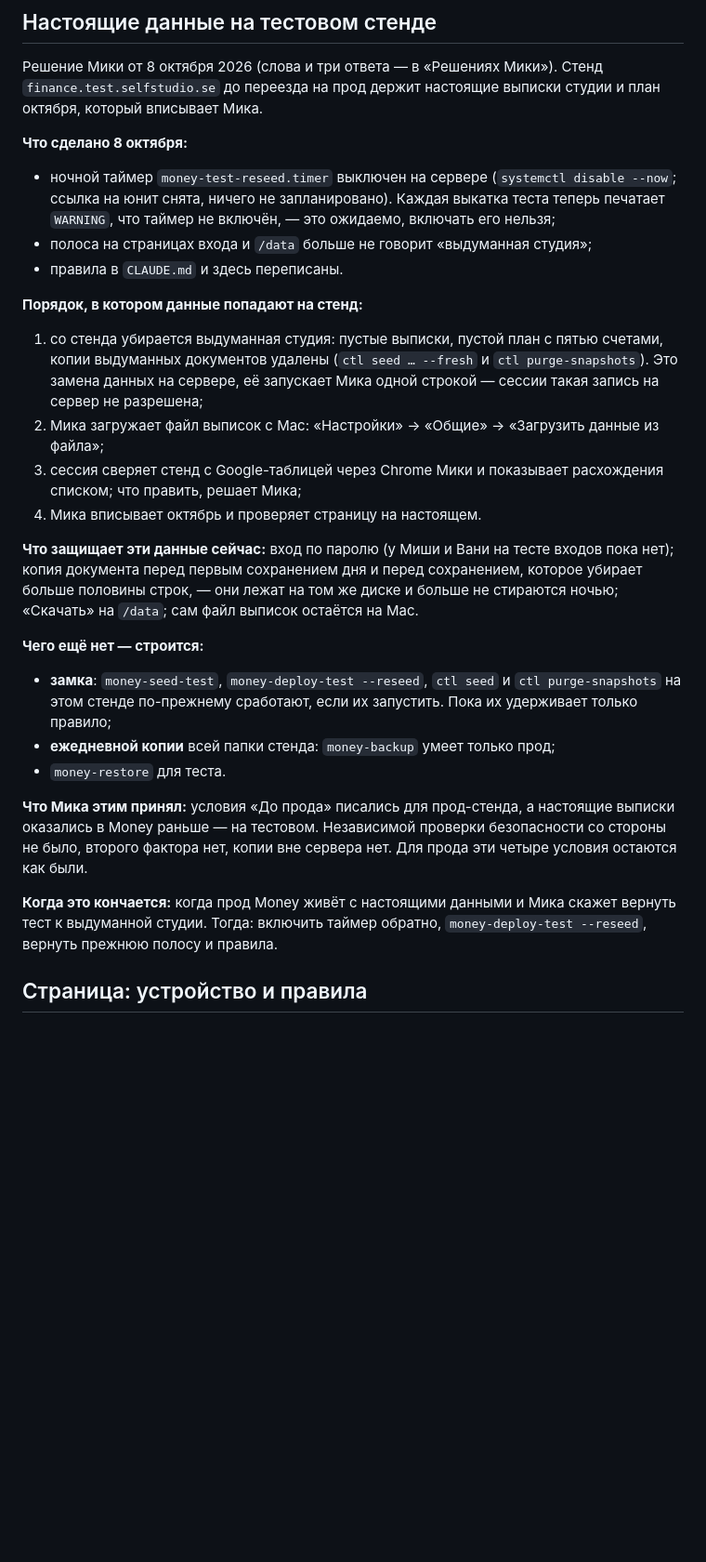
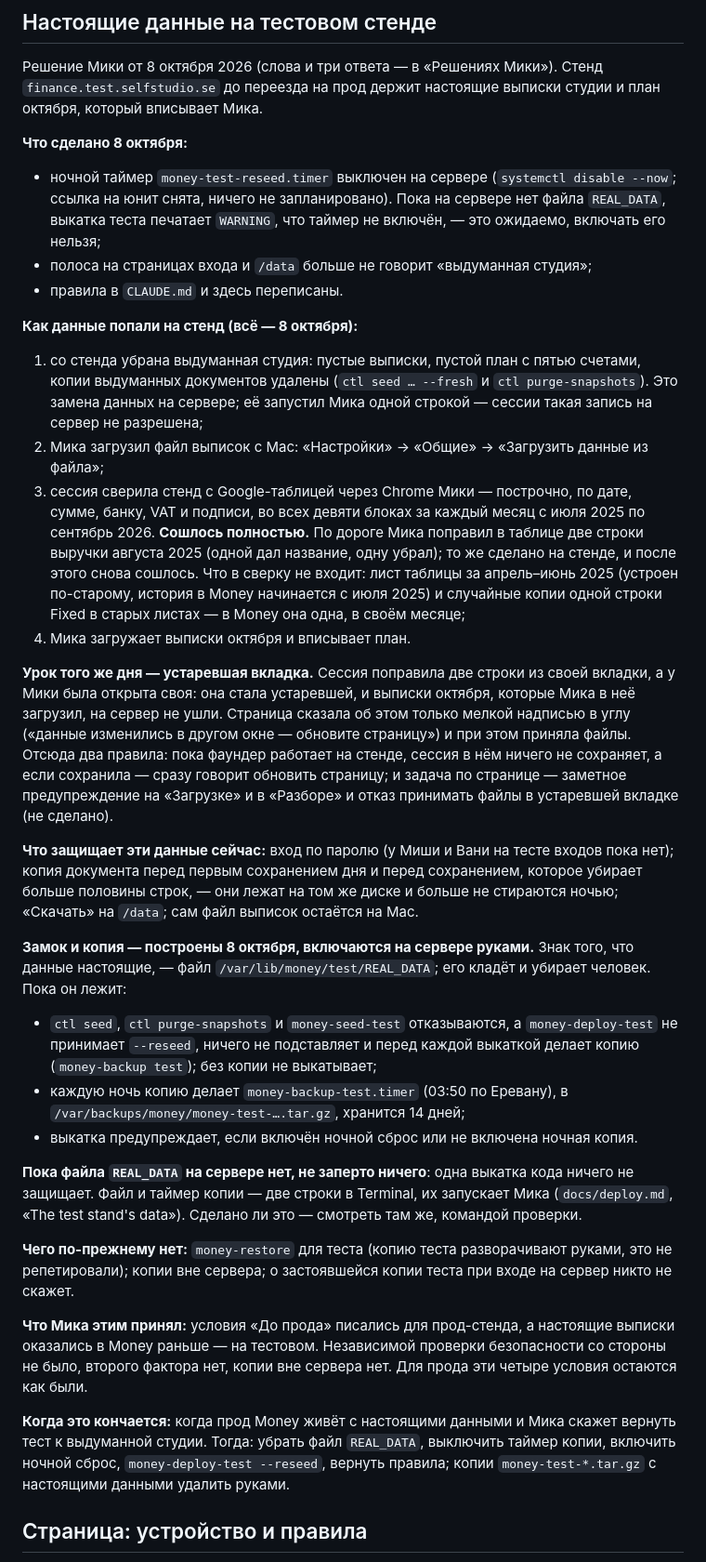
Before and after one commit to mkodzya/selfstudio-money, a Markdown page: docs/handoff.md, the part around the change. Shown at 93% size. Rendered like a GitHub page; blank space fills up the shorter version.

Commit message:
The Running State Says the Stand Matches the Founders' Sheet, and How the Lock Is Switched On
The comparison of 8 October: the test stand against the founders' sheet, row
by row - date, sum, bank, VAT and label, nine blocks, every month from July
2025 to September 2026. It matched; the owner then corrected two rows in the
sheet and the stand followed. No figure of the ledger is written down here.

Also recorded: a page left open went stale when the session saved from a tab
of its own, and the statements the owner then uploaded never reached the
server - with the two rules that follow from it. And CLAUDE.md names the
marker that locks the stand.

Co-Authored-By: Claude Opus 5.5 <noreply@anthropic.com>

```diff
--- a/docs/handoff.md
+++ b/docs/handoff.md
@@ -309,22 +309,37 @@
 
 - ночной таймер `money-test-reseed.timer` выключен на сервере
   (`systemctl disable --now`; ссылка на юнит снята, ничего не запланировано).
-  Каждая выкатка теста теперь печатает `WARNING`, что таймер не включён, — это
-  ожидаемо, включать его нельзя;
+  Пока на сервере нет файла `REAL_DATA`, выкатка теста печатает `WARNING`, что
+  таймер не включён, — это ожидаемо, включать его нельзя;
 - полоса на страницах входа и `/data` больше не говорит «выдуманная студия»;
 - правила в `CLAUDE.md` и здесь переписаны.
 
-**Порядок, в котором данные попадают на стенд:**
+**Как данные попали на стенд (всё — 8 октября):**
 
-1. со стенда убирается выдуманная студия: пустые выписки, пустой план с пятью
+1. со стенда убрана выдуманная студия: пустые выписки, пустой план с пятью
    счетами, копии выдуманных документов удалены (`ctl seed … --fresh` и
-   `ctl purge-snapshots`). Это замена данных на сервере, её запускает Мика
+   `ctl purge-snapshots`). Это замена данных на сервере; её запустил Мика
    одной строкой — сессии такая запись на сервер не разрешена;
-2. Мика загружает файл выписок с Mac: «Настройки» → «Общие» → «Загрузить данные
+2. Мика загрузил файл выписок с Mac: «Настройки» → «Общие» → «Загрузить данные
    из файла»;
-3. сессия сверяет стенд с Google-таблицей через Chrome Мики и показывает
-   расхождения списком; что править, решает Мика;
-4. Мика вписывает октябрь и проверяет страницу на настоящем.
+3. сессия сверила стенд с Google-таблицей через Chrome Мики — построчно, по
+   дате, сумме, банку, VAT и подписи, во всех девяти блоках за каждый месяц с
+   июля 2025 по сентябрь 2026. **Сошлось полностью.** По дороге Мика поправил
+   в таблице две строки выручки августа 2025 (одной дал название, одну убрал);
+   то же сделано на стенде, и после этого снова сошлось. Что в сверку не
+   входит: лист таблицы за апрель–июнь 2025 (устроен по-старому, история в
+   Money начинается с июля 2025) и случайные копии одной строки Fixed в
+   старых листах — в Money она одна, в своём месяце;
+4. Мика загружает выписки октября и вписывает план.
+
+**Урок того же дня — устаревшая вкладка.** Сессия поправила две строки из своей
+вкладки, а у Мики была открыта своя: она стала устаревшей, и выписки октября,
+которые Мика в неё загрузил, на сервер не ушли. Страница сказала об этом только
+мелкой надписью в углу («данные изменились в другом окне — обновите страницу»)
+и при этом приняла файлы. Отсюда два правила: пока фаундер работает на стенде,
+сессия в нём ничего не сохраняет, а если сохранила — сразу говорит обновить
+страницу; и задача по странице — заметное предупреждение на «Загрузке» и в
+«Разборе» и отказ принимать файлы в устаревшей вкладке (не сделано).
 
 **Что защищает эти данные сейчас:** вход по паролю (у Миши и Вани на тесте
 входов пока нет); копия документа перед первым сохранением дня и перед
@@ -332,13 +347,26 @@
 диске и больше не стираются ночью; «Скачать» на `/data`; сам файл выписок
 остаётся на Mac.
 
-**Чего ещё нет — строится:**
+**Замок и копия — построены 8 октября, включаются на сервере руками.** Знак
+того, что данные настоящие, — файл `/var/lib/money/test/REAL_DATA`; его кладёт
+и убирает человек. Пока он лежит:
 
-- **замка**: `money-seed-test`, `money-deploy-test --reseed`, `ctl seed` и
-  `ctl purge-snapshots` на этом стенде по-прежнему сработают, если их
-  запустить. Пока их удерживает только правило;
-- **ежедневной копии** всей папки стенда: `money-backup` умеет только прод;
-- `money-restore` для теста.
+- `ctl seed`, `ctl purge-snapshots` и `money-seed-test` отказываются, а
+  `money-deploy-test` не принимает `--reseed`, ничего не подставляет и перед
+  каждой выкаткой делает копию (`money-backup test`); без копии не выкатывает;
+- каждую ночь копию делает `money-backup-test.timer` (03:50 по Еревану), в
+  `/var/backups/money/money-test-….tar.gz`, хранится 14 дней;
+- выкатка предупреждает, если включён ночной сброс или не включена ночная
+  копия.
+
+**Пока файла `REAL_DATA` на сервере нет, не заперто ничего**: одна выкатка
+кода ничего не защищает. Файл и таймер копии — две строки в Terminal, их
+запускает Мика (`docs/deploy.md`, «The test stand's data»). Сделано ли это —
+смотреть там же, командой проверки.
+
+**Чего по-прежнему нет:** `money-restore` для теста (копию теста разворачивают
+руками, это не репетировали); копии вне сервера; о застоявшейся копии теста
+при входе на сервер никто не скажет.
 
 **Что Мика этим принял:** условия «До прода» писались для прод-стенда, а
 настоящие выписки оказались в Money раньше — на тестовом. Независимой проверки
@@ -346,8 +374,10 @@
 Для прода эти четыре условия остаются как были.
 
 **Когда это кончается:** когда прод Money живёт с настоящими данными и Мика
-скажет вернуть тест к выдуманной студии. Тогда: включить таймер обратно,
-`money-deploy-test --reseed`, вернуть прежнюю полосу и правила.
+скажет вернуть тест к выдуманной студии. Тогда: убрать файл `REAL_DATA`,
+выключить таймер копии, включить ночной сброс, `money-deploy-test --reseed`,
+вернуть правила; копии `money-test-*.tar.gz` с настоящими данными удалить
+руками.
 
 ## Страница: устройство и правила
 
```
Also changed, not shown: CLAUDE.md (+11 -3 lines), README.md (+1 -1 lines).
